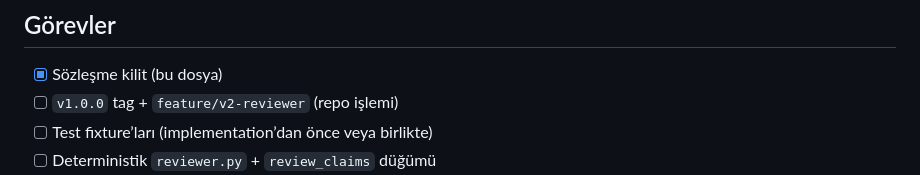
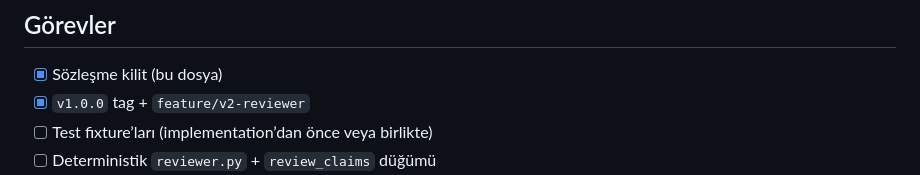
Before and after one commit to esra-bingol/evidra-autonomous-data-analyst, a Markdown page: docs/phases/10-reviewer.md, the part around the change. Drawn GitHub-style.

Commit message:
Mark the V1 tag and reviewer branch as done in the phase checklist.

```diff
--- a/docs/phases/10-reviewer.md
+++ b/docs/phases/10-reviewer.md
@@ -154,7 +154,7 @@ Regresyon: Reviewer, yasal V1 claim’ini (clear_driver, AOV trap, ranking, arte
 ## Görevler
 
 - [x] Sözleşme kilit (bu dosya)
-- [ ] `v1.0.0` tag + `feature/v2-reviewer` (repo işlemi)
+- [x] `v1.0.0` tag + `feature/v2-reviewer`
 - [ ] Test fixture’ları (implementation’dan önce veya birlikte)
 - [ ] Deterministik `reviewer.py` + `review_claims` düğümü
 - [ ] V1 + Olist regresyon
```
